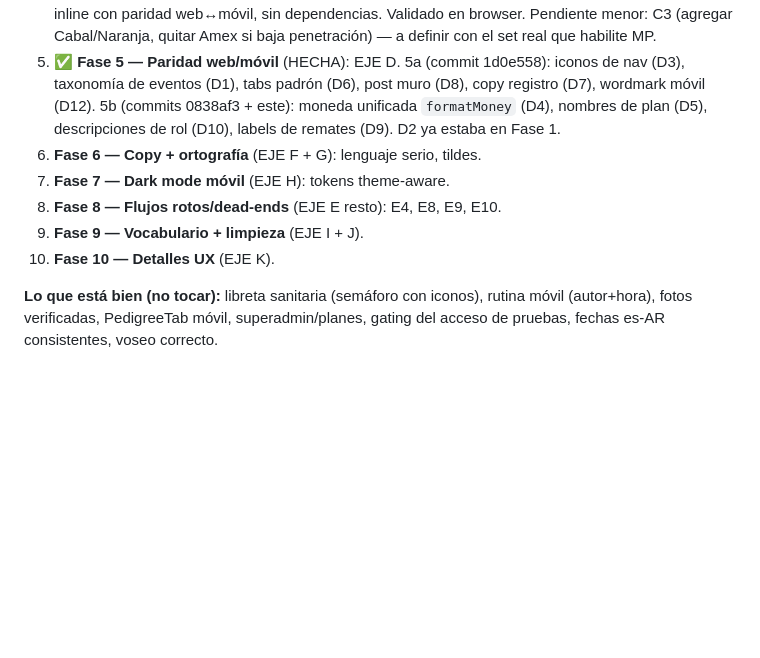
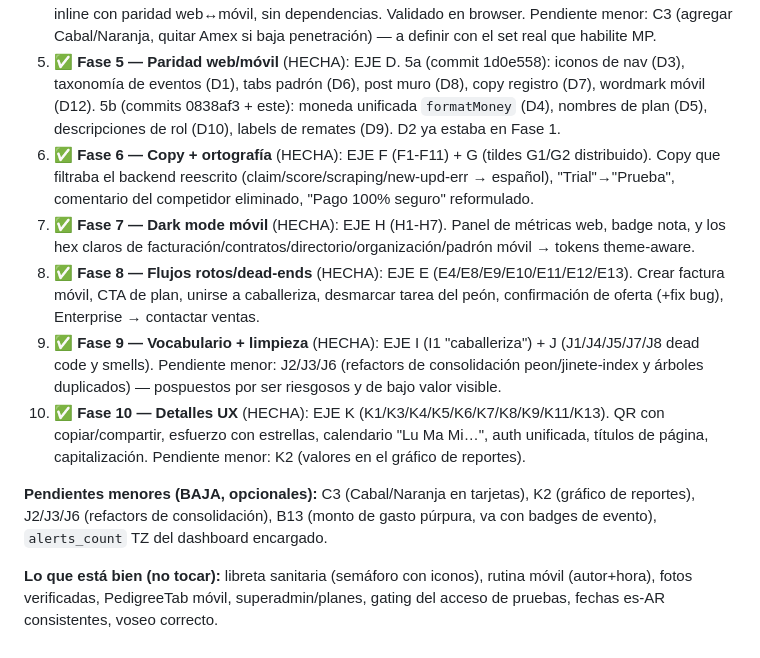
Before and after one commit to Handicapp-Arg/App-Handicapp, a Markdown page: PLAN-PROFESIONALIZACION.md, the part around the change. GitHub-like rendering; blank space fills up the shorter version.

Commit message:
docs: marcar fases 6-10 completas + pendientes menores
Co-Authored-By: Claude Opus 4.8 (1M context) <noreply@anthropic.com>

```diff
--- a/PLAN-PROFESIONALIZACION.md
+++ b/PLAN-PROFESIONALIZACION.md
@@ -187,10 +187,12 @@ Leyenda severidad: 🔴 alta · 🟠 media · 🟢 baja.
 3. ✅ **Fase 3 — Arcoíris → marca** (HECHA, commit 3d62067): EJE B (B1-B11). Validada en browser. Nuevos hallazgos B12/B13 (toggles/badge "Público" azul, monto de gasto púrpura) para próxima pasada.
 4. ✅ **Fase 4 — Logos oficiales de pago** (HECHA, commit cf71093): EJE C (C1/C2). SVGs oficiales inline con paridad web↔móvil, sin dependencias. Validado en browser. Pendiente menor: C3 (agregar Cabal/Naranja, quitar Amex si baja penetración) — a definir con el set real que habilite MP.
 5. ✅ **Fase 5 — Paridad web/móvil** (HECHA): EJE D. 5a (commit 1d0e558): iconos de nav (D3), taxonomía de eventos (D1), tabs padrón (D6), post muro (D8), copy registro (D7), wordmark móvil (D12). 5b (commits 0838af3 + este): moneda unificada `formatMoney` (D4), nombres de plan (D5), descripciones de rol (D10), labels de remates (D9). D2 ya estaba en Fase 1.
-6. **Fase 6 — Copy + ortografía** (EJE F + G): lenguaje serio, tildes.
-7. **Fase 7 — Dark mode móvil** (EJE H): tokens theme-aware.
-8. **Fase 8 — Flujos rotos/dead-ends** (EJE E resto): E4, E8, E9, E10.
-9. **Fase 9 — Vocabulario + limpieza** (EJE I + J).
-10. **Fase 10 — Detalles UX** (EJE K).
+6. ✅ **Fase 6 — Copy + ortografía** (HECHA): EJE F (F1-F11) + G (tildes G1/G2 distribuido). Copy que filtraba el backend reescrito (claim/score/scraping/new-upd-err → español), "Trial"→"Prueba", comentario del competidor eliminado, "Pago 100% seguro" reformulado.
+7. ✅ **Fase 7 — Dark mode móvil** (HECHA): EJE H (H1-H7). Panel de métricas web, badge nota, y los hex claros de facturación/contratos/directorio/organización/padrón móvil → tokens theme-aware.
+8. ✅ **Fase 8 — Flujos rotos/dead-ends** (HECHA): EJE E (E4/E8/E9/E10/E11/E12/E13). Crear factura móvil, CTA de plan, unirse a caballeriza, desmarcar tarea del peón, confirmación de oferta (+fix bug), Enterprise → contactar ventas.
+9. ✅ **Fase 9 — Vocabulario + limpieza** (HECHA): EJE I (I1 "caballeriza") + J (J1/J4/J5/J7/J8 dead code y smells). Pendiente menor: J2/J3/J6 (refactors de consolidación peon/jinete-index y árboles duplicados) — pospuestos por ser riesgosos y de bajo valor visible.
+10. ✅ **Fase 10 — Detalles UX** (HECHA): EJE K (K1/K3/K4/K5/K6/K7/K8/K9/K11/K13). QR con copiar/compartir, esfuerzo con estrellas, calendario "Lu Ma Mi…", auth unificada, títulos de página, capitalización. Pendiente menor: K2 (valores en el gráfico de reportes).
+
+**Pendientes menores (BAJA, opcionales):** C3 (Cabal/Naranja en tarjetas), K2 (gráfico de reportes), J2/J3/J6 (refactors de consolidación), B13 (monto de gasto púrpura, va con badges de evento), `alerts_count` TZ del dashboard encargado.
 
 **Lo que está bien (no tocar):** libreta sanitaria (semáforo con iconos), rutina móvil (autor+hora), fotos verificadas, PedigreeTab móvil, superadmin/planes, gating del acceso de pruebas, fechas es-AR consistentes, voseo correcto.
```
